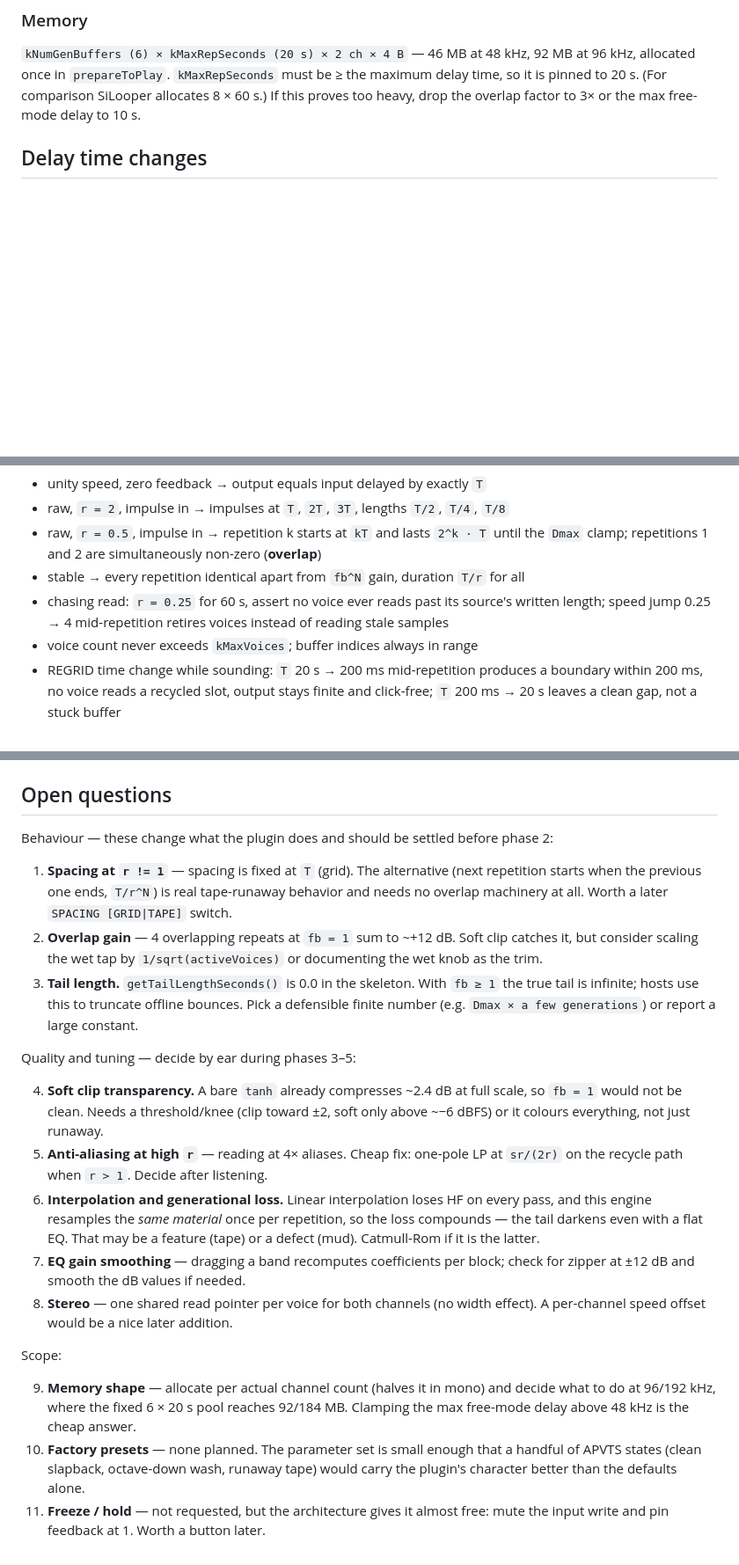
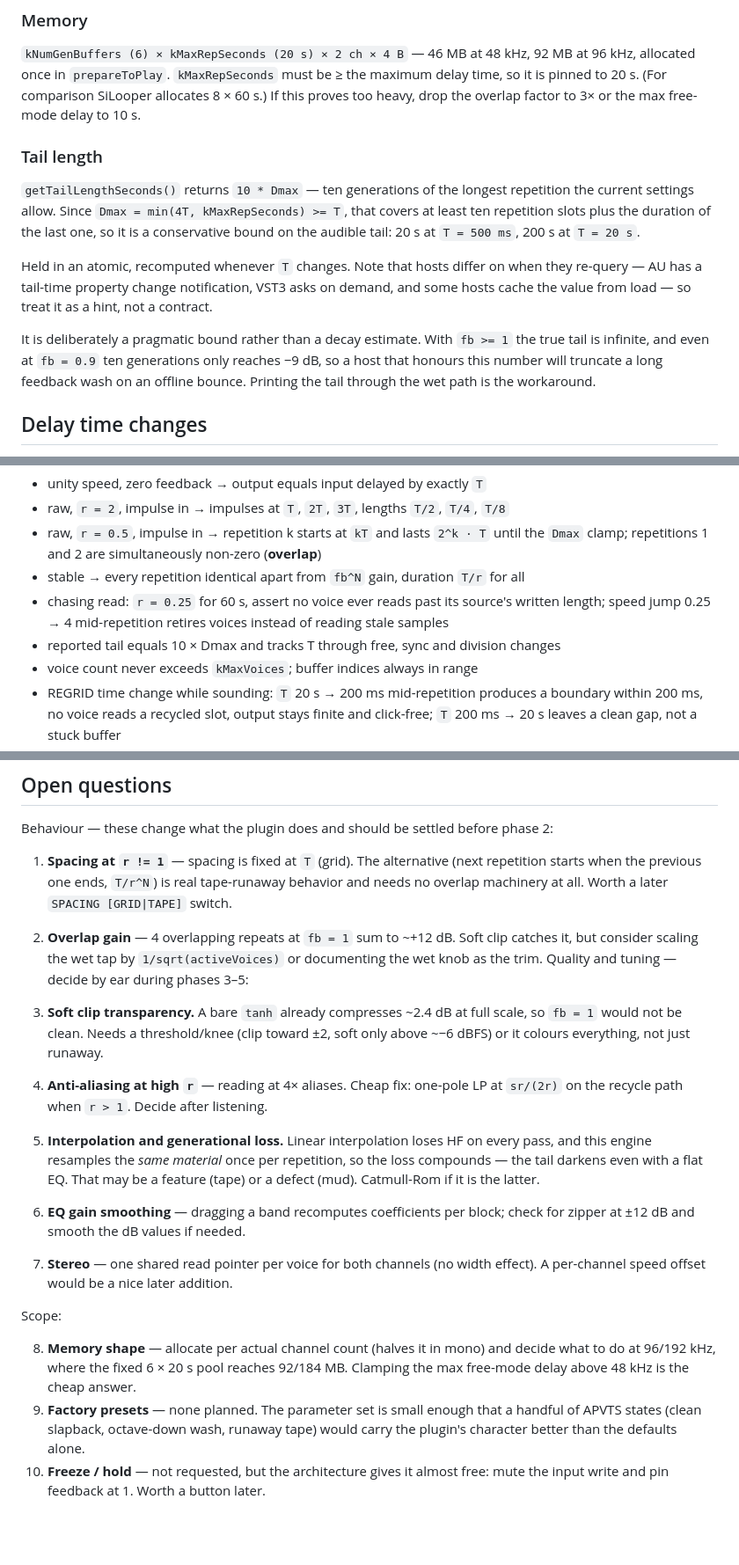
Before and after one commit to silvansky/VarispeedDelay, a Markdown page: plan.md, 3 parts joined by grey strips. Shown at 88% size. GitHub-like rendering; blank space fills up the shorter version.

Commit message:
plan: report tail as 10 generations of Dmax

```diff
--- a/plan.md
+++ b/plan.md
@@ -137,6 +137,22 @@ Voice duration `D[k] = L[k-1] / r`, clamped to `Dmax = min(4 * T, kMaxRepSeconds
 96 kHz, allocated once in `prepareToPlay`. `kMaxRepSeconds` must be ≥ the maximum delay
 time, so it is pinned to 20 s. (For comparison SiLooper allocates 8 × 60 s.) If this
 proves too heavy, drop the overlap factor to 3× or the max free-mode delay to 10 s.
+
+### Tail length
+
+`getTailLengthSeconds()` returns `10 * Dmax` — ten generations of the longest repetition
+the current settings allow. Since `Dmax = min(4T, kMaxRepSeconds) >= T`, that covers at
+least ten repetition slots plus the duration of the last one, so it is a conservative
+bound on the audible tail: 20 s at `T = 500 ms`, 200 s at `T = 20 s`.
+
+Held in an atomic, recomputed whenever `T` changes. Note that hosts differ on when they
+re-query — AU has a tail-time property change notification, VST3 asks on demand, and some
+hosts cache the value from load — so treat it as a hint, not a contract.
+
+It is deliberately a pragmatic bound rather than a decay estimate. With `fb >= 1` the true
+tail is infinite, and even at `fb = 0.9` ten generations only reaches −9 dB, so a host
+that honours this number will truncate a long feedback wash on an offline bounce. Printing
+the tail through the wet path is the workaround.
 
 ## Delay time changes
 
@@ -492,6 +508,7 @@ Add a `VarispeedDelayTests` console target linking a small `DelayEngine`-only un
 - chasing read: `r = 0.25` for 60 s, assert no voice ever reads past its source's
   written length; speed jump 0.25 → 4 mid-repetition retires voices instead of reading
   stale samples
+- reported tail equals 10 × Dmax and tracks T through free, sync and division changes
 - voice count never exceeds `kMaxVoices`; buffer indices always in range
 - REGRID time change while sounding: `T` 20 s → 200 ms mid-repetition produces a boundary
   within 200 ms, no voice reads a recycled slot, output stays finite and click-free; `T`
@@ -533,33 +550,29 @@ Behaviour — these change what the plugin does and should be settled before pha
 2. **Overlap gain** — 4 overlapping repeats at `fb = 1` sum to ~+12 dB. Soft clip catches
    it, but consider scaling the wet tap by `1/sqrt(activeVoices)` or documenting the wet
    knob as the trim.
-3. **Tail length.** `getTailLengthSeconds()` is 0.0 in the skeleton. With `fb ≥ 1` the
-   true tail is infinite; hosts use this to truncate offline bounces. Pick a defensible
-   finite number (e.g. `Dmax × a few generations`) or report a large constant.
-
 Quality and tuning — decide by ear during phases 3–5:
 
-4. **Soft clip transparency.** A bare `tanh` already compresses ~2.4 dB at full scale, so
+3. **Soft clip transparency.** A bare `tanh` already compresses ~2.4 dB at full scale, so
    `fb = 1` would not be clean. Needs a threshold/knee (clip toward ±2, soft only above
    ~−6 dBFS) or it colours everything, not just runaway.
-5. **Anti-aliasing at high `r`** — reading at 4× aliases. Cheap fix: one-pole LP at
+4. **Anti-aliasing at high `r`** — reading at 4× aliases. Cheap fix: one-pole LP at
    `sr/(2r)` on the recycle path when `r > 1`. Decide after listening.
-6. **Interpolation and generational loss.** Linear interpolation loses HF on every pass,
+5. **Interpolation and generational loss.** Linear interpolation loses HF on every pass,
     and this engine resamples the *same material* once per repetition, so the loss
     compounds — the tail darkens even with a flat EQ. That may be a feature (tape) or a
     defect (mud). Catmull-Rom if it is the latter.
-7. **EQ gain smoothing** — dragging a band recomputes coefficients per block; check for
+6. **EQ gain smoothing** — dragging a band recomputes coefficients per block; check for
     zipper at ±12 dB and smooth the dB values if needed.
-8. **Stereo** — one shared read pointer per voice for both channels (no width effect). A
+7. **Stereo** — one shared read pointer per voice for both channels (no width effect). A
     per-channel speed offset would be a nice later addition.
 
 Scope:
 
-9. **Memory shape** — allocate per actual channel count (halves it in mono) and decide
+8. **Memory shape** — allocate per actual channel count (halves it in mono) and decide
     what to do at 96/192 kHz, where the fixed 6 × 20 s pool reaches 92/184 MB. Clamping
     the max free-mode delay above 48 kHz is the cheap answer.
-10. **Factory presets** — none planned. The parameter set is small enough that a handful
+9. **Factory presets** — none planned. The parameter set is small enough that a handful
     of APVTS states (clean slapback, octave-down wash, runaway tape) would carry the
     plugin's character better than the defaults alone.
-11. **Freeze / hold** — not requested, but the architecture gives it almost free: mute the
+10. **Freeze / hold** — not requested, but the architecture gives it almost free: mute the
     input write and pin feedback at 1. Worth a button later.
```
